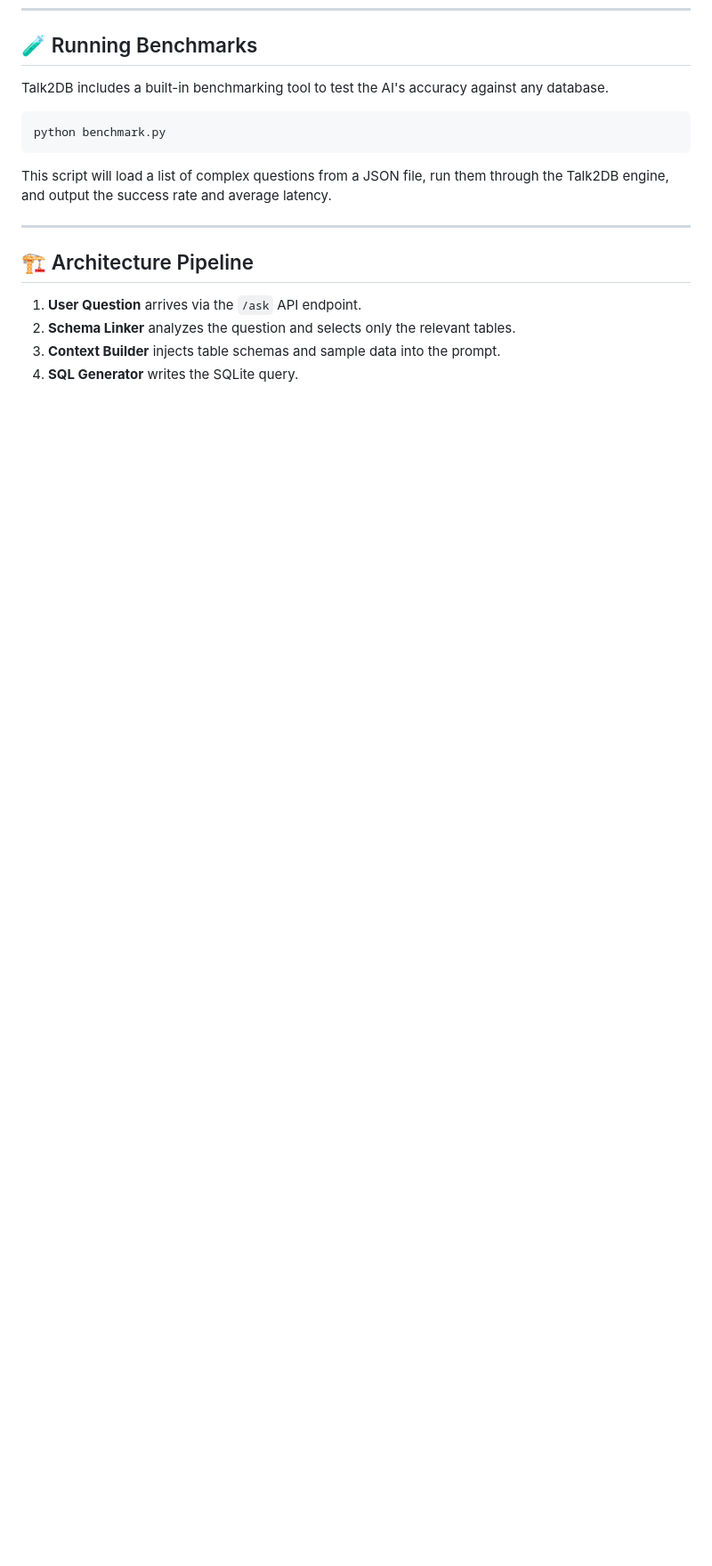
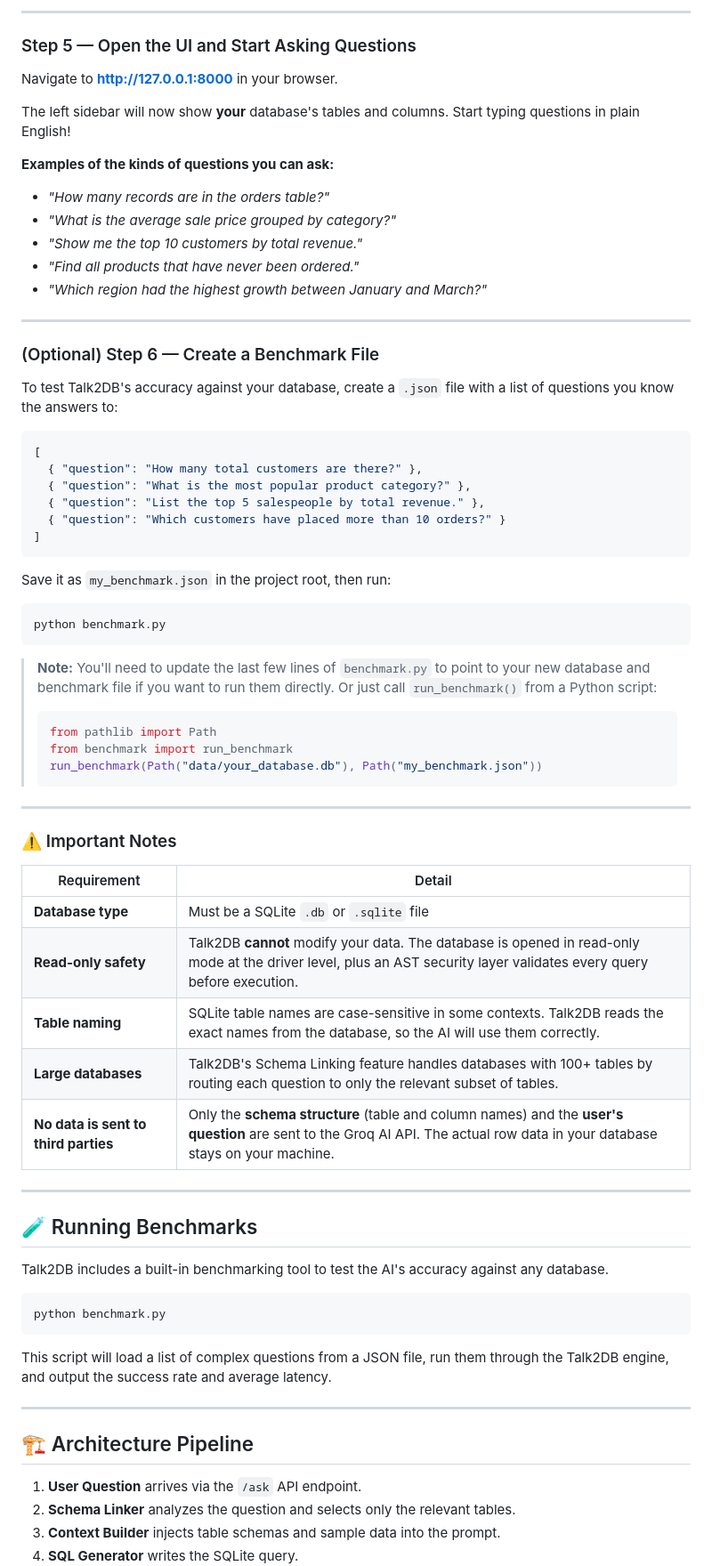
Before and after one commit to Thunder07-blip/talk2db, a Markdown page: README.md, the part around one of its changes. Shown at 89% size. Rendered like a GitHub page; blank space fills up the shorter version.

````diff
--- a/README.md
+++ b/README.md
@@ -76,3 +163,60 @@ Open your web browser and navigate to:
+---
+
+### Step 5 — Open the UI and Start Asking Questions
+
+Navigate to **http://127.0.0.1:8000** in your browser.
+
+The left sidebar will now show **your** database's tables and columns. Start typing questions in plain English!
+
+**Examples of the kinds of questions you can ask:**
+- *"How many records are in the orders table?"*
+- *"What is the average sale price grouped by category?"*
+- *"Show me the top 10 customers by total revenue."*
+- *"Find all products that have never been ordered."*
+- *"Which region had the highest growth between January and March?"*
+
+---
+
+### (Optional) Step 6 — Create a Benchmark File
+
+To test Talk2DB's accuracy against your database, create a `.json` file with a list of questions you know the answers to:
+
+```json
+[
+  { "question": "How many total customers are there?" },
+  { "question": "What is the most popular product category?" },
+  { "question": "List the top 5 salespeople by total revenue." },
+  { "question": "Which customers have placed more than 10 orders?" }
+]
+```
+
+Save it as `my_benchmark.json` in the project root, then run:
+
+```bash
+python benchmark.py
+```
+
+> **Note:** You'll need to update the last few lines of `benchmark.py` to point to your new database and benchmark file if you want to run them directly. Or just call `run_benchmark()` from a Python script:
+> ```python
+> from pathlib import Path
+> from benchmark import run_benchmark
+> run_benchmark(Path("data/your_database.db"), Path("my_benchmark.json"))
+> ```
+
+---
+
+### ⚠️ Important Notes
+
+| Requirement | Detail |
+|---|---|
+| **Database type** | Must be a SQLite `.db` or `.sqlite` file |
+| **Read-only safety** | Talk2DB **cannot** modify your data. The database is opened in read-only mode at the driver level, plus an AST security layer validates every query before execution. |
+| **Table naming** | SQLite table names are case-sensitive in some contexts. Talk2DB reads the exact names from the database, so the AI will use them correctly. |
+| **Large databases** | Talk2DB's Schema Linking feature handles databases with 100+ tables by routing each question to only the relevant subset of tables. |
+| **No data is sent to third parties** | Only the **schema structure** (table and column names) and the **user's question** are sent to the Groq AI API. The actual row data in your database stays on your machine. |
+
+---
+
 ## 🧪 Running Benchmarks
 
 Talk2DB includes a built-in benchmarking tool to test the AI's accuracy against any database.
````
Also changed, not shown: other parts of README.md (+87 -0 lines).
